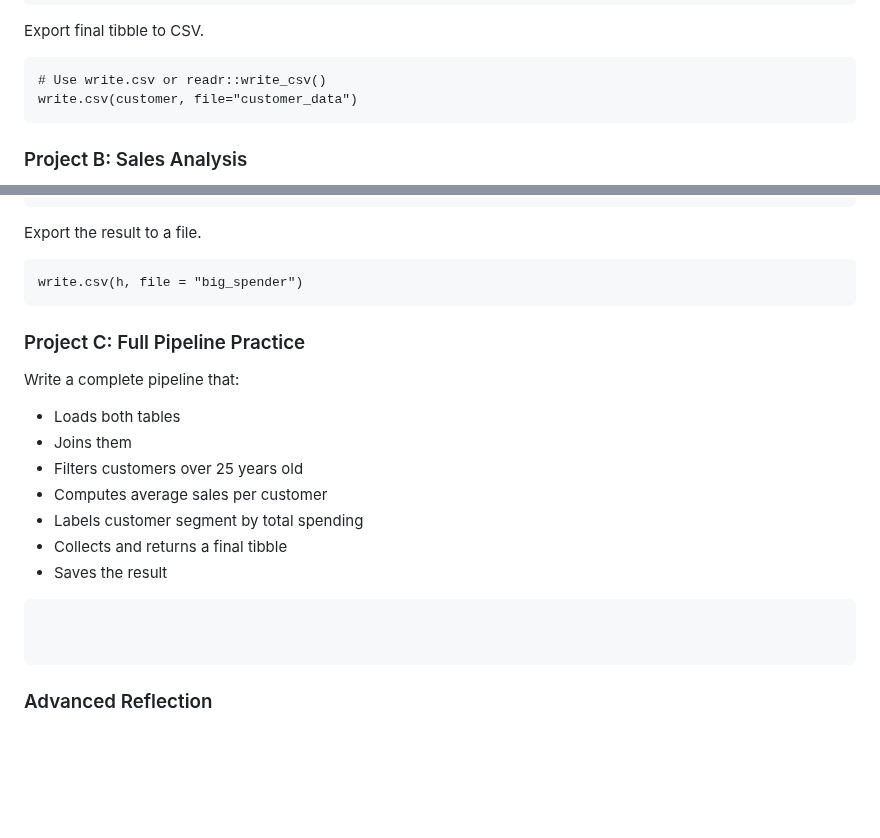
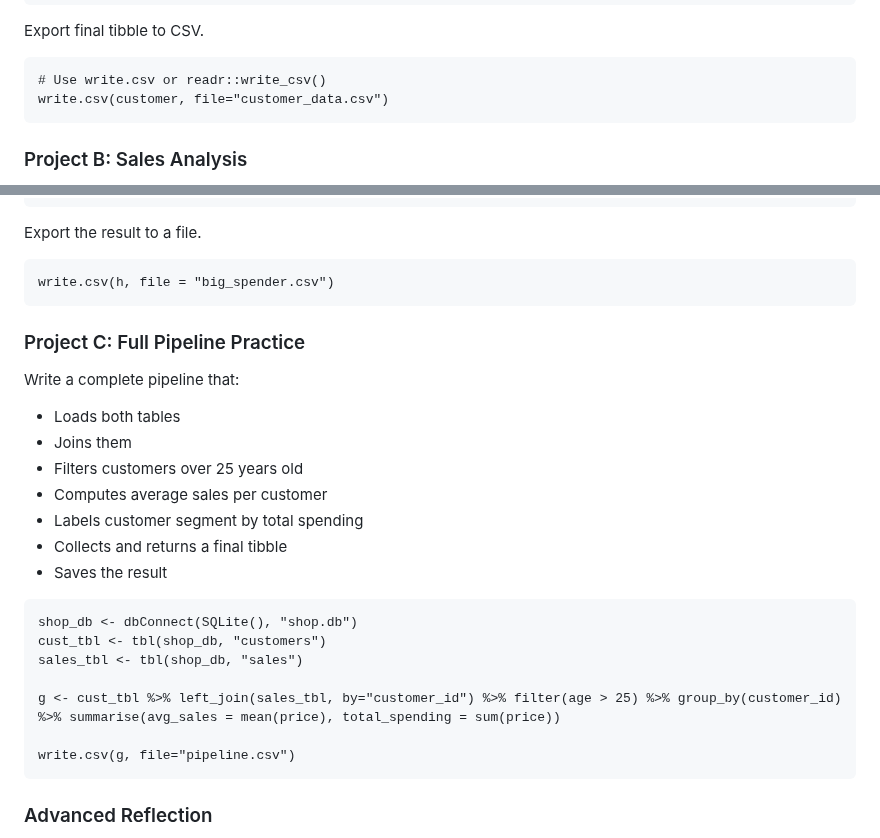
Before and after one commit to ChantelleAA/epfl_notebooks, a Markdown page: README.md, 2 parts joined by grey strips. Rendered like a GitHub page; blank space fills up the shorter version.

````diff
--- a/README.md
+++ b/README.md
@@ -273,7 +273,7 @@ customer
 Export final tibble to CSV.
 ```{r}
 # Use write.csv or readr::write_csv()
-write.csv(customer, file="customer_data")
+write.csv(customer, file="customer_data.csv")
 ```
 
 ### Project B: Sales Analysis
@@ -328,7 +328,7 @@ h
 Export the result to a file.
 
 ```{r}
-write.csv(h, file = "big_spender")
+write.csv(h, file = "big_spender.csv")
 ```
 
 
@@ -344,8 +344,13 @@ Write a complete pipeline that:
 - Saves the result
 
 ```{r}
+shop_db <- dbConnect(SQLite(), "shop.db")
+cust_tbl <- tbl(shop_db, "customers")
+sales_tbl <- tbl(shop_db, "sales")
 
+g <- cust_tbl %>% left_join(sales_tbl, by="customer_id") %>% filter(age > 25) %>% group_by(customer_id) %>% summarise(avg_sales = mean(price), total_spending = sum(price))
 
+write.csv(g, file="pipeline.csv")
 ```
 
 ### Advanced Reflection
````
